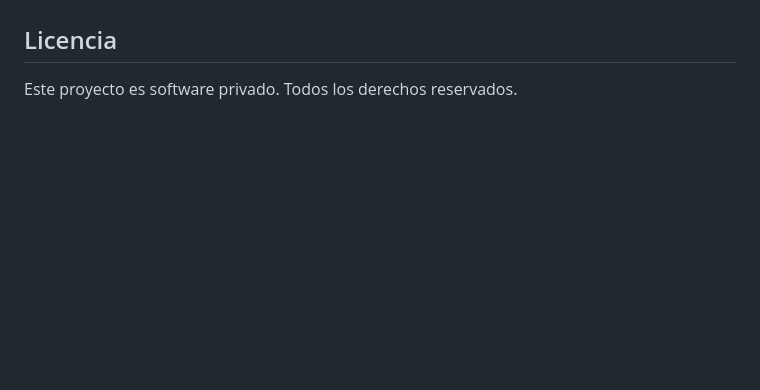
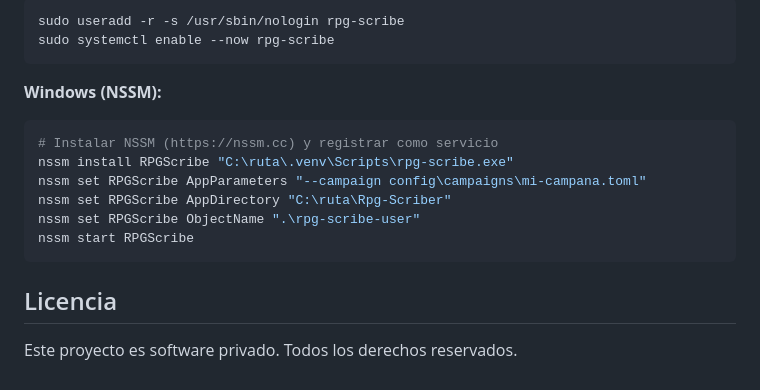
Before and after one commit to Zartch/Rpg-Scriber, a Markdown page: README.md, the part around one of its changes. Rendered like a GitHub page; blank space fills up the shorter version.

````diff
--- a/README.md
+++ b/README.md
@@ -266,3 +406,18 @@ Para una sesión de 4-6 horas con 4-5 jugadores:
+```bash
+sudo useradd -r -s /usr/sbin/nologin rpg-scribe
+sudo systemctl enable --now rpg-scribe
+```
+
+**Windows (NSSM):**
+```powershell
+# Instalar NSSM (https://nssm.cc) y registrar como servicio
+nssm install RPGScribe "C:\ruta\.venv\Scripts\rpg-scribe.exe"
+nssm set RPGScribe AppParameters "--campaign config\campaigns\mi-campana.toml"
+nssm set RPGScribe AppDirectory "C:\ruta\Rpg-Scriber"
+nssm set RPGScribe ObjectName ".\rpg-scribe-user"
+nssm start RPGScribe
+```
+
 ## Licencia
 
 Este proyecto es software privado. Todos los derechos reservados.
````
Also changed, not shown: other parts of README.md (+140 -0 lines).
